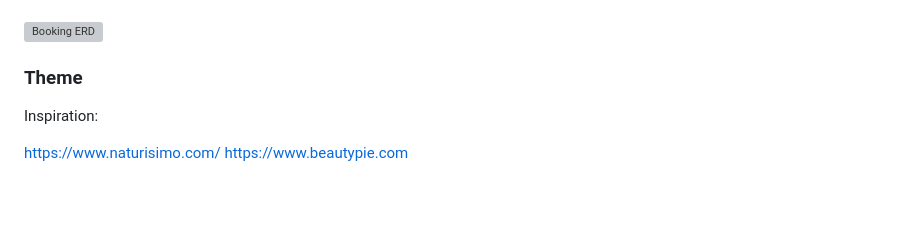
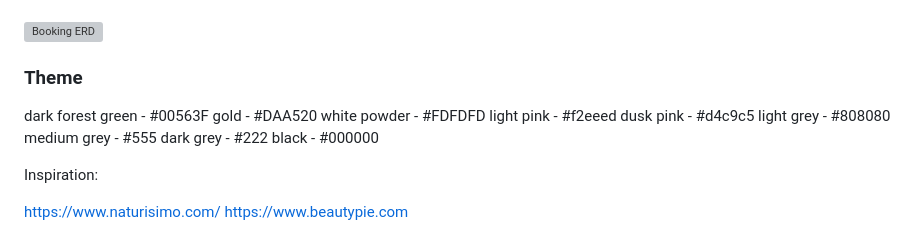
Before and after one commit to Lilla-Kavecsanszki/EarthAlchemyNaturals, a Markdown page: README.md, the part around the change. Drawn GitHub-style; folded sections open; blank space fills up the shorter version; grey boxes are pictures that could not be loaded.

```diff
--- a/README.md
+++ b/README.md
@@ -127,6 +127,15 @@ The unique_booking constraint in the Booking model ensures that a user can creat
 
 ### Theme
 
+dark forest green - #00563F
+gold - #DAA520
+white powder - #FDFDFD
+light pink - #f2eeed
+dusk pink - #d4c9c5
+light grey - #808080
+medium grey - #555
+dark grey - #222
+black - #000000
 
 Inspiration:
 
```
Also changed, not shown: media/ginger_toner.jpg (added), media/ginger_toner_resized.jpg (added), media/gold.jpg (added), media/hydrating_cleansing_lotion2.jpg (added), media/shimmer_sun_cream.jpg (added), media/shimmer_sun_cream_tMAmyWp.jpg (added), 3 other files.
